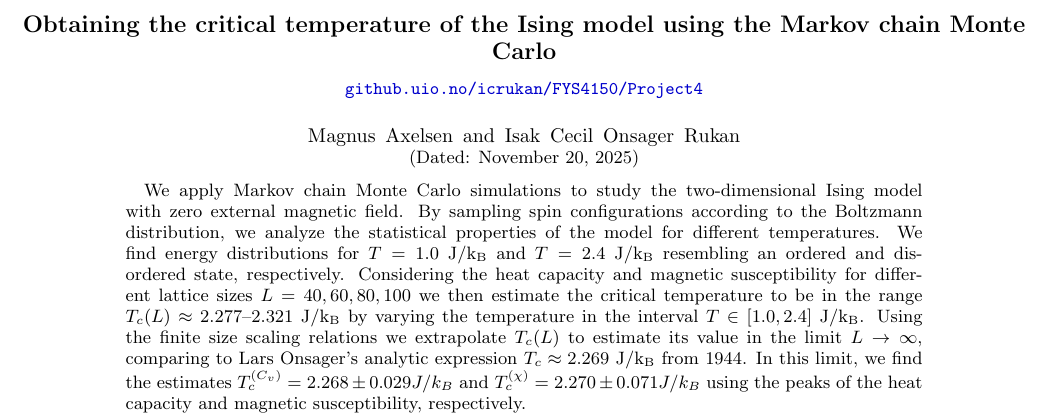
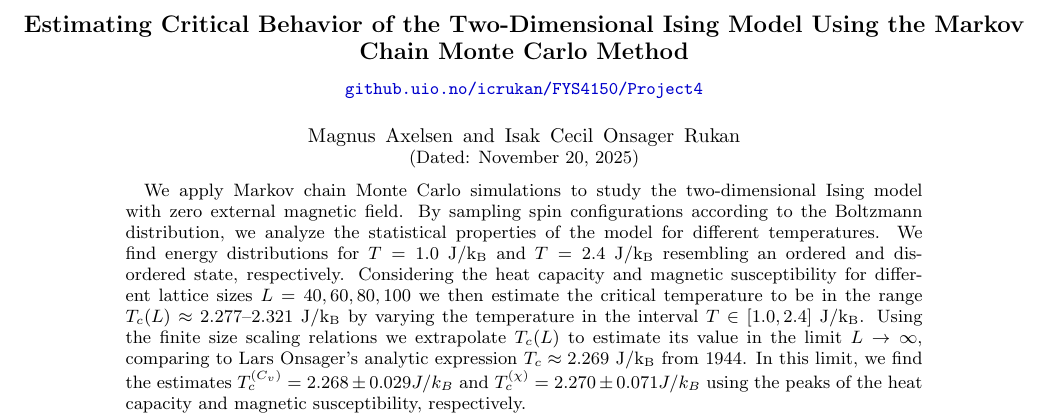
Before and after one commit to isakrukan/FYS4150-Computational-Physics, a LaTeX paper (Project4/main.tex): part of page 1 of 13, cut at the place of the change. Compiled offline with pdfLaTeX.

Commit message:
A 씨발 진짜 대단하다 title

```diff
--- a/Project4/main.tex
+++ b/Project4/main.tex
@@ -135,7 +135,7 @@
 
 \begin{document}
 
-\title{Obtaining the critical temperature of the Ising model using the Markov chain Monte Carlo\\[0.5em]
+\title{Estimating Critical Behavior of the Two-Dimensional Ising Model Using the Markov Chain Monte Carlo Method\\[0.5em]
   \small \href{https://github.uio.no/icrukan/FYS4150/tree/master/Project4}{\texttt{github.uio.no/icrukan/FYS4150/Project4}}
 }
 \author{Magnus Axelsen and Isak Cecil Onsager Rukan} % self-explanatory
```
Also changed, not shown: Project4/main.pdf, Project4/main.tex (1 more changed lines).
